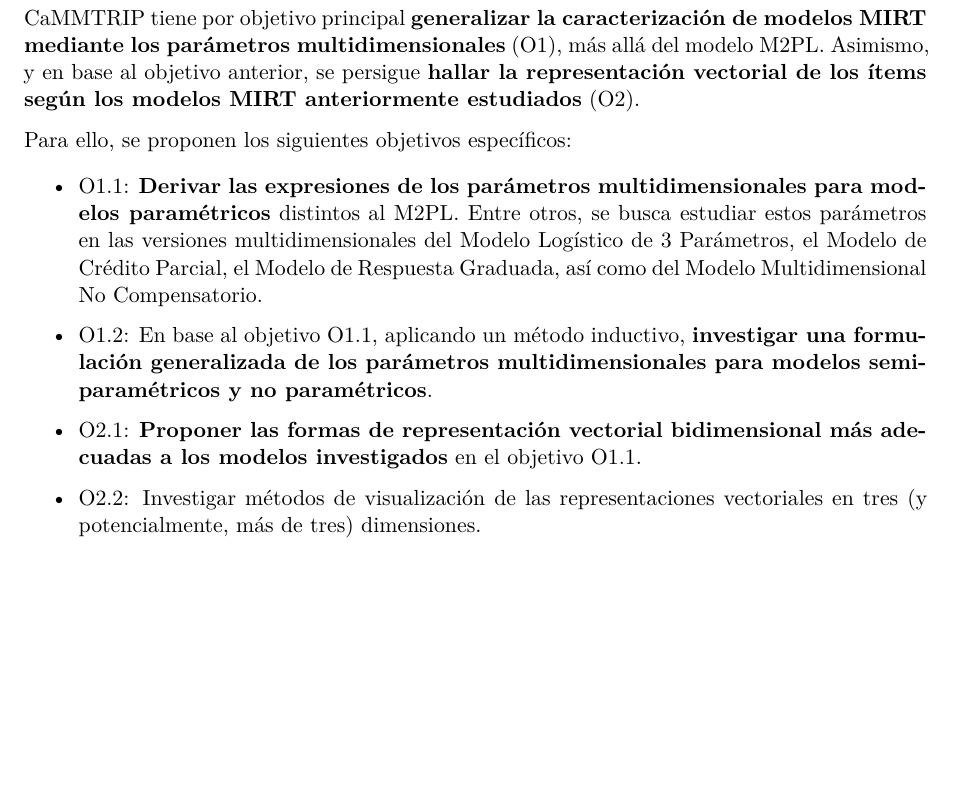
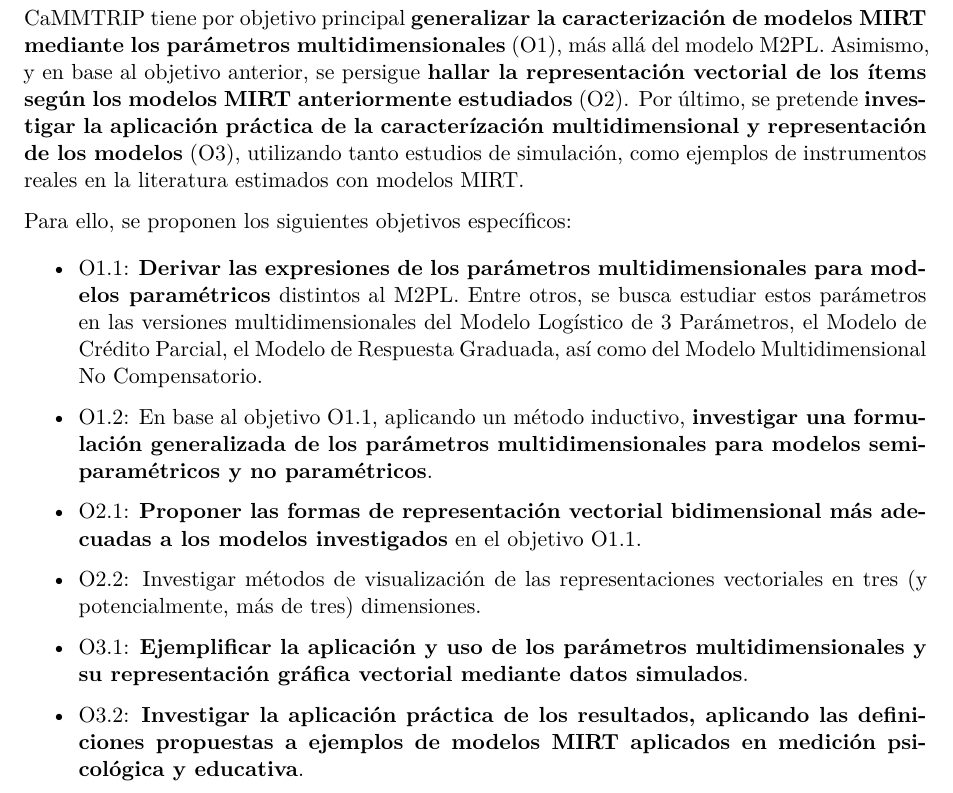
Before and after one commit to DaniMori/pfit-2025-Psi-UNED, a Quarto document (doc/Proposal.qmd): part of page 5 of 10, cut so that both start at the same text, the shorter picture padded with empty space. Rendered offline with R 4.5, knitr and Pandoc in place of Quarto, then LaTeX, with nearby package versions.

Commit message:
Update objectives with practical applications

```diff
--- a/doc/Proposal.qmd
+++ b/doc/Proposal.qmd
@@ -79,6 +79,7 @@ Yendo incluso más allá, conviene justificar teóricamente la definción dada p
 
 CaMMTRIP tiene por objetivo principal **generalizar la caracterización de modelos MIRT mediante los parámetros multidimensionales** (O1), más allá del modelo M2PL.
 Asimismo, y en base al objetivo anterior, se persigue **hallar la representación vectorial de los ítems según los modelos MIRT anteriormente estudiados** (O2).
+Por último, se pretende **investigar la aplicación práctica de la caracterízación multidimensional y representación de los modelos** (O3), utilizando tanto estudios de simulación, como ejemplos de instrumentos reales en la literatura estimados con modelos MIRT.
 
 Para ello, se proponen los siguientes objetivos específicos:
 
@@ -90,6 +91,10 @@ Para ello, se proponen los siguientes objetivos específicos:
 -   O2.1: **Proponer las formas de representación vectorial bidimensional más adecuadas a los modelos investigados** en el objetivo O1.1.
 
 -   O2.2: Investigar métodos de visualización de las representaciones vectoriales en tres (y potencialmente, más de tres) dimensiones.
+
+-   O3.1: **Ejemplificar la aplicación y uso de los parámetros multidimensionales y su representación gráfica vectorial mediante datos simulados**.
+
+-   O3.2: **Investigar la aplicación práctica de los resultados, aplicando las definiciones propuestas a ejemplos de modelos MIRT aplicados en medición psicológica y educativa**.
 
 <!-- máximo una página -->
 
```
